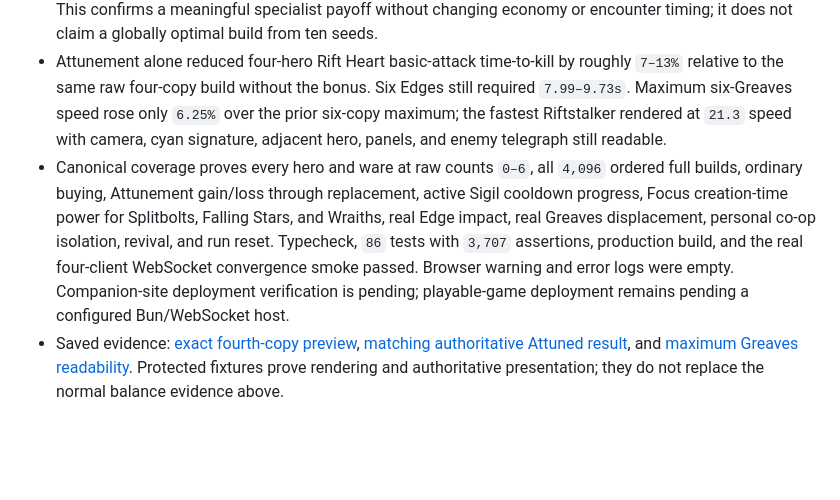
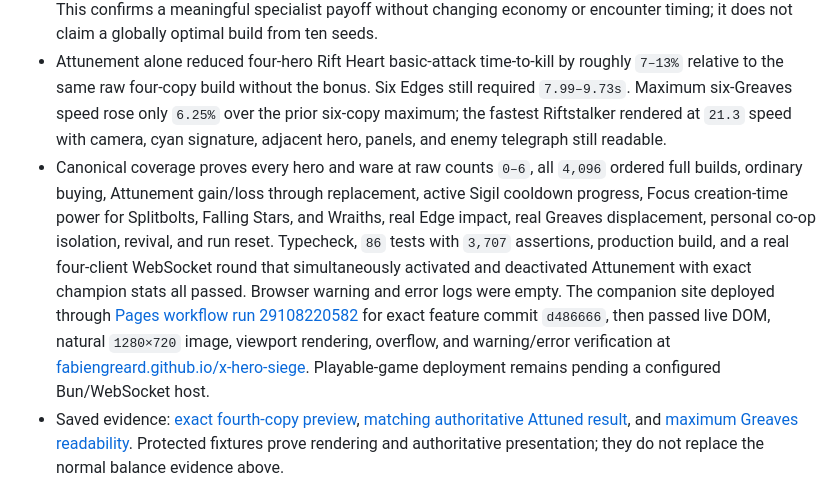
Before and after one commit to FabienGreard/x-hero-siege, a Markdown page: docs/PLAYTEST.md, the part around the change. Rendered like a GitHub page; blank space fills up the shorter version.

Commit message:
docs(release): record Attune the Fourth deployment

```diff
--- a/docs/PLAYTEST.md
+++ b/docs/PLAYTEST.md
@@ -104,7 +104,7 @@ After verifying the slice, record the result and begin the next cycle from the n
 - In the protected rendered Warden fixture, the Forge truthfully announced `3 OWNED · NEXT ATTUNES`. Replacing Focus with a fourth Edge previewed `Focus ×1 → ×0`, `Edge ×3 → ×4 ATTUNED`, Basic Damage `48 → 60`, Skill Power `115% → 100%`, and signature `Edge → Edge Attuned`. The accepted result showed Edge `×4 · ATTUNED`, `+100% Basic Damage`, and the same warm signature at restrained higher intensity while a brute windup remained readable.
 - Normal-timing deterministic balance compared ten identical seeds with equipment injected at `120s`: `3 Edge / 3 Focus` averaged gate health `133.7`, `333.1` kills, and three downs; `4 Edge / 2 Focus` averaged `192.6`, `344.9`, and no downs; `4 Edge / 1 Focus / 1 Greaves` averaged `193.3`, `347.9`, and no downs. This confirms a meaningful specialist payoff without changing economy or encounter timing; it does not claim a globally optimal build from ten seeds.
 - Attunement alone reduced four-hero Rift Heart basic-attack time-to-kill by roughly `7–13%` relative to the same raw four-copy build without the bonus. Six Edges still required `7.99–9.73s`. Maximum six-Greaves speed rose only `6.25%` over the prior six-copy maximum; the fastest Riftstalker rendered at `21.3` speed with camera, cyan signature, adjacent hero, panels, and enemy telegraph still readable.
-- Canonical coverage proves every hero and ware at raw counts `0–6`, all `4,096` ordered full builds, ordinary buying, Attunement gain/loss through replacement, active Sigil cooldown progress, Focus creation-time power for Splitbolts, Falling Stars, and Wraiths, real Edge impact, real Greaves displacement, personal co-op isolation, revival, and run reset. Typecheck, `86` tests with `3,707` assertions, production build, and the real four-client WebSocket convergence smoke passed. Browser warning and error logs were empty. Companion-site deployment verification is pending; playable-game deployment remains pending a configured Bun/WebSocket host.
+- Canonical coverage proves every hero and ware at raw counts `0–6`, all `4,096` ordered full builds, ordinary buying, Attunement gain/loss through replacement, active Sigil cooldown progress, Focus creation-time power for Splitbolts, Falling Stars, and Wraiths, real Edge impact, real Greaves displacement, personal co-op isolation, revival, and run reset. Typecheck, `86` tests with `3,707` assertions, production build, and a real four-client WebSocket round that simultaneously activated and deactivated Attunement with exact champion stats all passed. Browser warning and error logs were empty. The companion site deployed through [Pages workflow run 29108220582](https://github.com/FabienGreard/x-hero-siege/actions/runs/29108220582) for exact feature commit `d486666`, then passed live DOM, natural `1280×720` image, viewport rendering, overflow, and warning/error verification at [fabiengreard.github.io/x-hero-siege](https://fabiengreard.github.io/x-hero-siege/). Playable-game deployment remains pending a configured Bun/WebSocket host.
 - Saved evidence: [exact fourth-copy preview](playtest/attune-the-fourth-preview.jpg), [matching authoritative Attuned result](playtest/attune-the-fourth-after.jpg), and [maximum Greaves readability](playtest/attune-the-fourth-greaves.jpg). Protected fixtures prove rendering and authoritative presentation; they do not replace the normal balance evidence above.
 
 ## Recorded verification — `0.1.13`, 2026-07-10
```
Also changed, not shown: docs/ROADMAP.md (+1 -1 lines).
